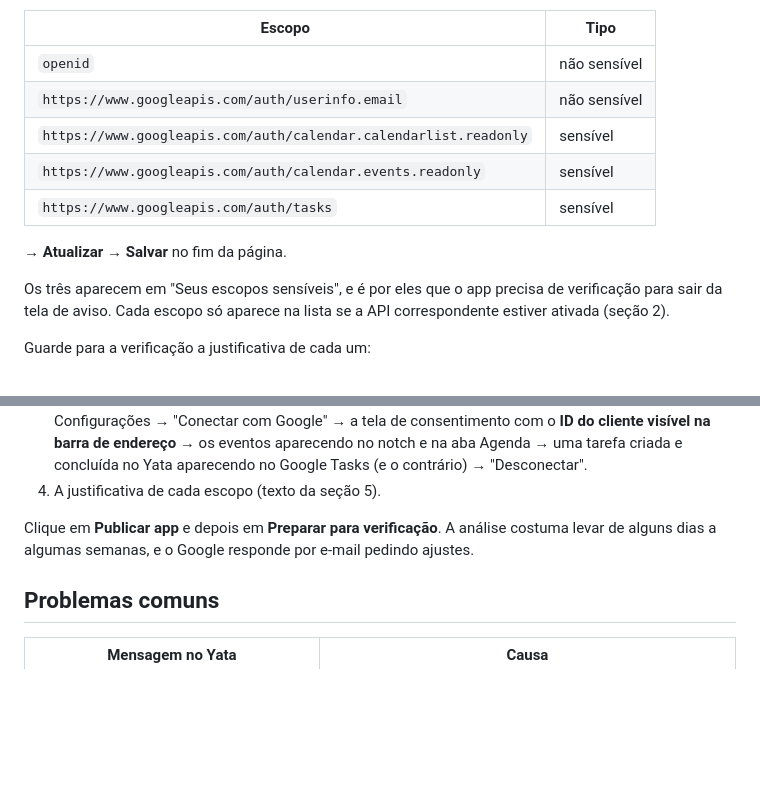
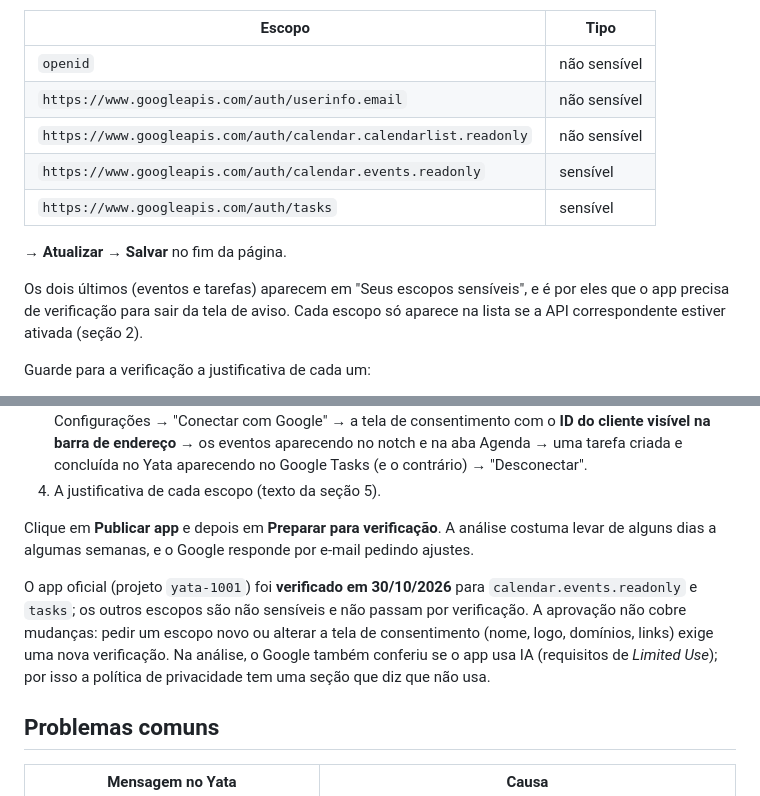
Before and after one commit to akaneni/yata, a Markdown page: docs/google-calendar.md, 2 parts joined by grey strips. Drawn GitHub-style; blank space fills up the shorter version.

Commit message:
Doc do Google: calendarlist não é sensível; app verificado em 30/10/2026
Co-Authored-By: Claude Opus 5.5 <noreply@anthropic.com>

```diff
--- a/docs/google-calendar.md
+++ b/docs/google-calendar.md
@@ -66,13 +66,13 @@ No painel lateral, marque os itens abaixo. Se algum não aparecer na lista, cole
 |---|---|
 | `openid` | não sensível |
 | `https://www.googleapis.com/auth/userinfo.email` | não sensível |
-| `https://www.googleapis.com/auth/calendar.calendarlist.readonly` | sensível |
+| `https://www.googleapis.com/auth/calendar.calendarlist.readonly` | não sensível |
 | `https://www.googleapis.com/auth/calendar.events.readonly` | sensível |
 | `https://www.googleapis.com/auth/tasks` | sensível |
 
 → **Atualizar** → **Salvar** no fim da página.
 
-Os três aparecem em "Seus escopos sensíveis", e é por eles que o app precisa de verificação para sair da tela de aviso. Cada escopo só aparece na lista se a API correspondente estiver ativada (seção 2).
+Os dois últimos (eventos e tarefas) aparecem em "Seus escopos sensíveis", e é por eles que o app precisa de verificação para sair da tela de aviso. Cada escopo só aparece na lista se a API correspondente estiver ativada (seção 2).
 
 Guarde para a verificação a justificativa de cada um:
 
@@ -179,6 +179,8 @@ Os escopos de agenda e de tarefas são **sensíveis** (não restritos): a verifi
 
 Clique em **Publicar app** e depois em **Preparar para verificação**. A análise costuma levar de alguns dias a algumas semanas, e o Google responde por e-mail pedindo ajustes.
 
+O app oficial (projeto `yata-1001`) foi **verificado em 30/10/2026** para `calendar.events.readonly` e `tasks`; os outros escopos são não sensíveis e não passam por verificação. A aprovação não cobre mudanças: pedir um escopo novo ou alterar a tela de consentimento (nome, logo, domínios, links) exige uma nova verificação. Na análise, o Google também conferiu se o app usa IA (requisitos de *Limited Use*); por isso a política de privacidade tem uma seção que diz que não usa.
+
 ## Problemas comuns
 
 | Mensagem no Yata | Causa |
```
